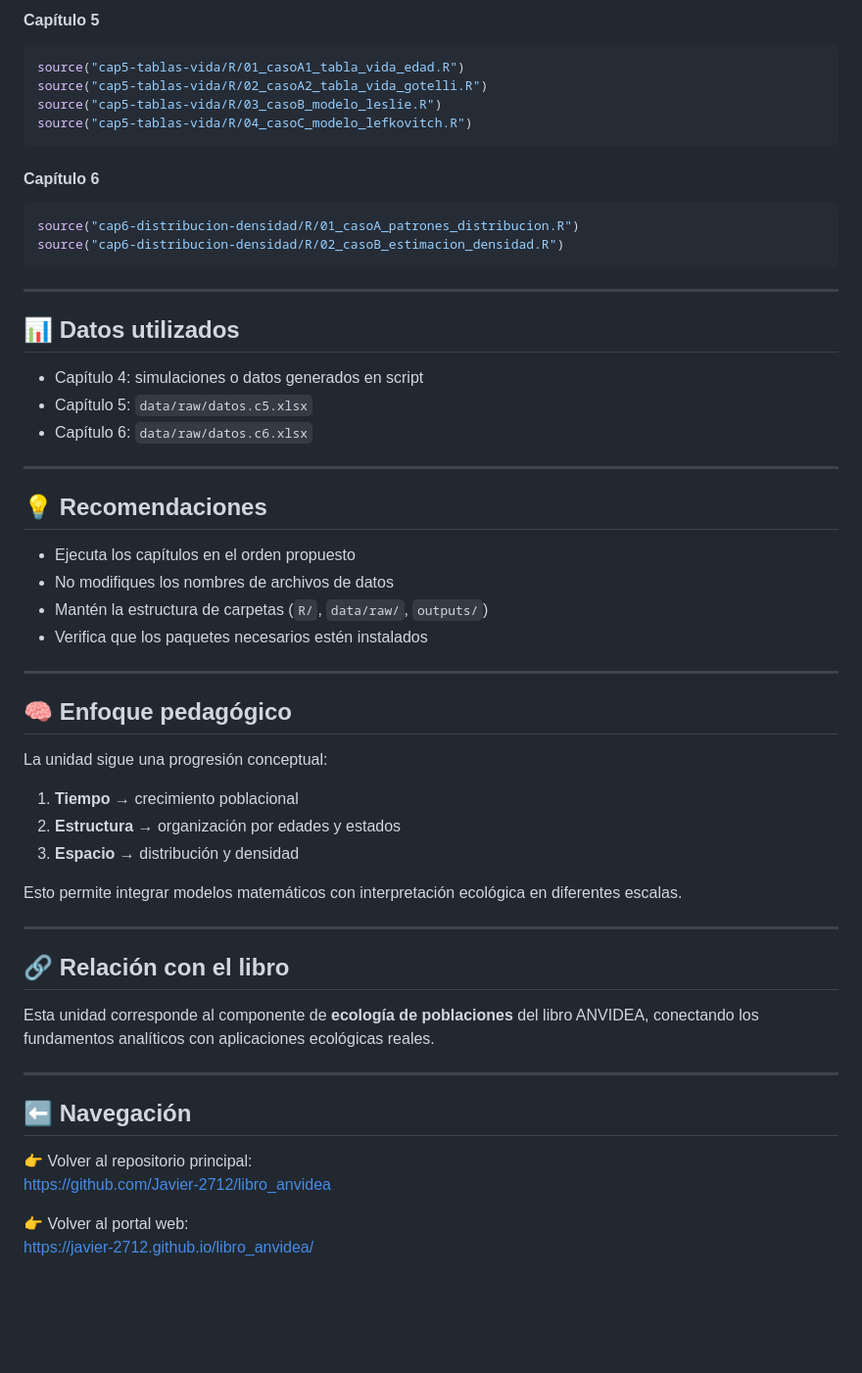
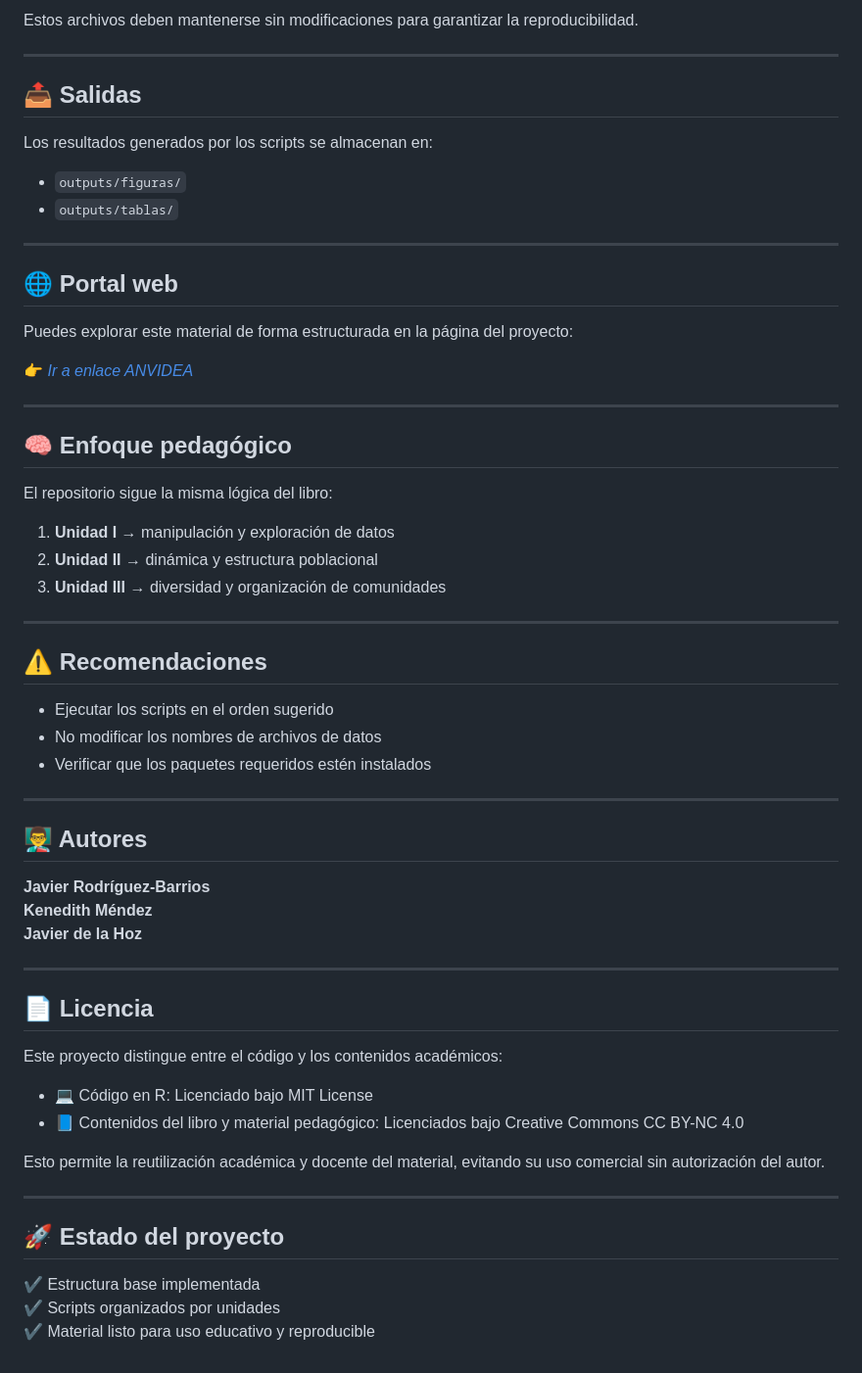
Before and after one commit to Javier-2712/libro_anvidea, a Markdown page: unidad_ii/README.md, the part around one of its changes. Shown at 98% size. Drawn GitHub-style; blank space fills up the shorter version.

````diff
--- a/unidad_ii/README.md
+++ b/unidad_ii/README.md
@@ -74,60 +93,65 @@ source("cap4-modelos-poblacionales/R/02_casoB_modelo_logistico.R")
 ```
 
-#### Capítulo 5
-```r
-source("cap5-tablas-vida/R/01_casoA1_tabla_vida_edad.R")
-source("cap5-tablas-vida/R/02_casoA2_tabla_vida_gotelli.R")
-source("cap5-tablas-vida/R/03_casoB_modelo_leslie.R")
-source("cap5-tablas-vida/R/04_casoC_modelo_lefkovitch.R")
-```
-
-#### Capítulo 6
-```r
-source("cap6-distribucion-densidad/R/01_casoA_patrones_distribucion.R")
-source("cap6-distribucion-densidad/R/02_casoB_estimacion_densidad.R")
-```
+Estos archivos deben mantenerse sin modificaciones para garantizar la reproducibilidad.
 
 ---
 
-## 📊 Datos utilizados
+## 📤 Salidas
 
-- Capítulo 4: simulaciones o datos generados en script
-- Capítulo 5: `data/raw/datos.c5.xlsx`
-- Capítulo 6: `data/raw/datos.c6.xlsx`
+Los resultados generados por los scripts se almacenan en:
+
+- `outputs/figuras/`
+- `outputs/tablas/`
 
 ---
 
-## 💡 Recomendaciones
+## 🌐 Portal web
 
-- Ejecuta los capítulos en el orden propuesto
-- No modifiques los nombres de archivos de datos
-- Mantén la estructura de carpetas (`R/`, `data/raw/`, `outputs/`)
-- Verifica que los paquetes necesarios estén instalados
+Puedes explorar este material de forma estructurada en la página del proyecto:
+
+👉 *[Ir a enlace ANVIDEA](https://javier-2712.github.io/libro_anvidea/)*
 
 ---
 
 ## 🧠 Enfoque pedagógico
 
-La unidad sigue una progresión conceptual:
+El repositorio sigue la misma lógica del libro:
 
-1. **Tiempo** → crecimiento poblacional
-2. **Estructura** → organización por edades y estados
-3. **Espacio** → distribución y densidad
-
-Esto permite integrar modelos matemáticos con interpretación ecológica en diferentes escalas.
+1. **Unidad I** → manipulación y exploración de datos
+2. **Unidad II** → dinámica y estructura poblacional
+3. **Unidad III** → diversidad y organización de comunidades
 
 ---
 
-## 🔗 Relación con el libro
+## ⚠️ Recomendaciones
 
-Esta unidad corresponde al componente de **ecología de poblaciones** del libro ANVIDEA, conectando los fundamentos analíticos con aplicaciones ecológicas reales.
+- Ejecutar los scripts en el orden sugerido
+- No modificar los nombres de archivos de datos
+- Verificar que los paquetes requeridos estén instalados
 
 ---
 
-## ⬅️ Navegación
+## 👨‍🏫 Autores
 
-👉 Volver al repositorio principal:
-https://github.com/Javier-2712/libro_anvidea
+**Javier Rodríguez-Barrios**
+**Kenedith Méndez**
+**Javier de la Hoz**
 
-👉 Volver al portal web:
-https://javier-2712.github.io/libro_anvidea/
+---
+
+## 📄 Licencia
+
+Este proyecto distingue entre el código y los contenidos académicos:
+
+- 💻 Código en R: Licenciado bajo MIT License
+- 📘 Contenidos del libro y material pedagógico: Licenciados bajo Creative Commons CC BY-NC 4.0
+
+Esto permite la reutilización académica y docente del material, evitando su uso comercial sin autorización del autor.
+
+---
+
+## 🚀 Estado del proyecto
+
+✔ Estructura base implementada
+✔ Scripts organizados por unidades
+✔ Material listo para uso educativo y reproducible
````
Also changed, not shown: other parts of unidad_ii/README.md (+67 -48 lines).
